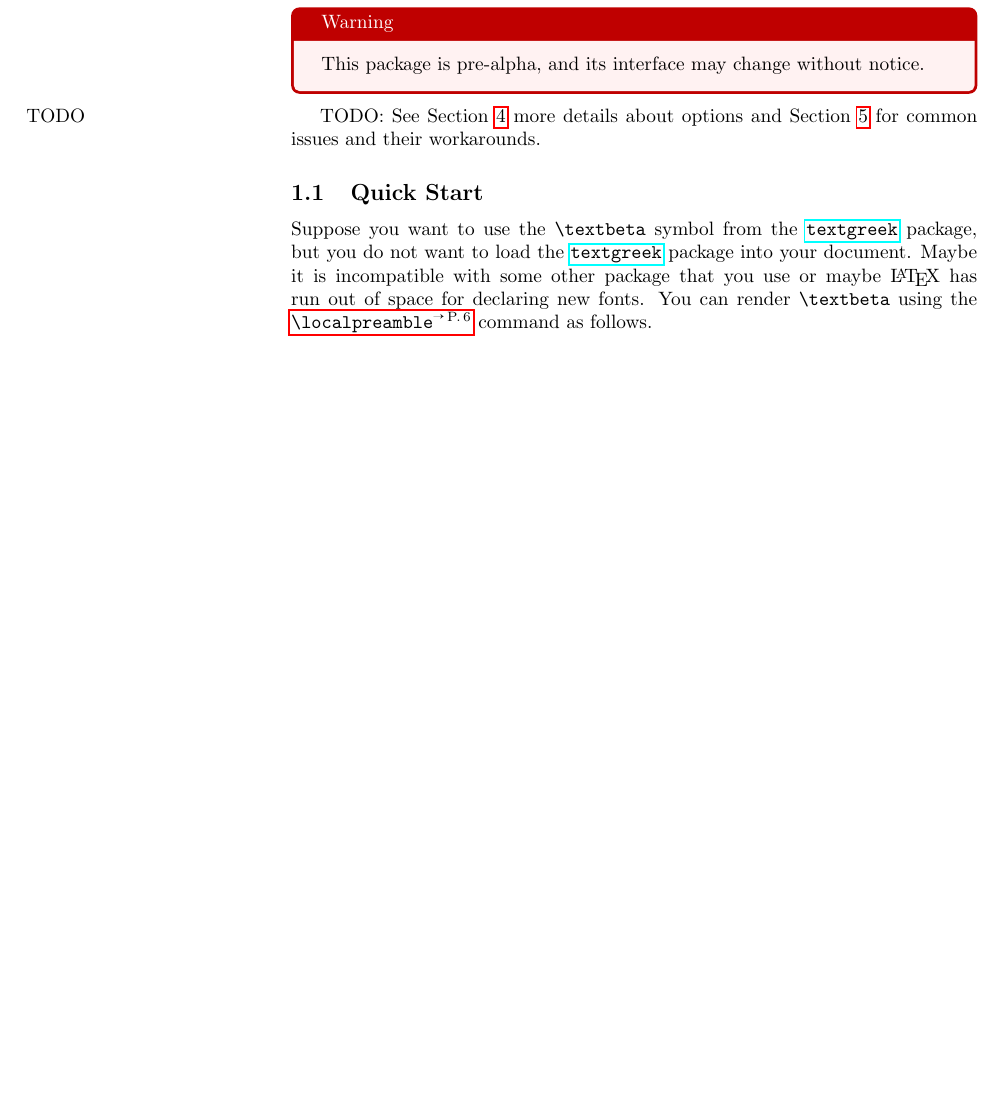
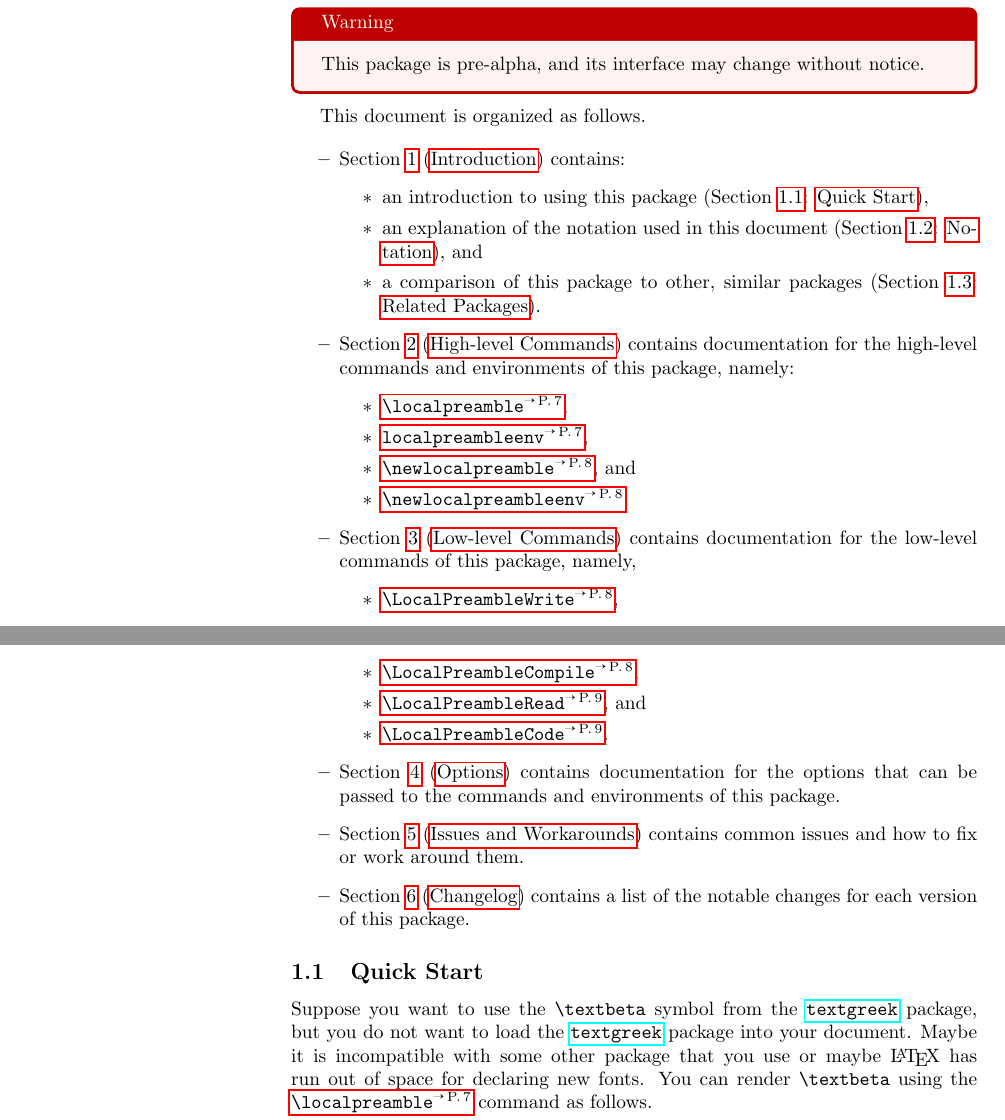
Before and after one commit to adamsmd/latex-pkg-external, a LaTeX document (locpream.tex): part of page 2 of 24 before the commit and two parts of pages 2 and 3 of 25 after it, the two joined at a grey line, cut so that both start at the same text, the shorter picture padded with empty space. The pictures show the PDF file locpream.pdf that the author committed with the source.

Commit message:
Finished TODO item about document organization

```diff
--- a/locpream.tex
+++ b/locpream.tex
@@ -136,10 +138,44 @@ testing not just documentation.
 This package is pre-alpha, and its interface may change without notice.
 \end{tcolorbox}
 
-TODO:\marginpar{TODO}
-See Section~\ref{sec:Options} more details about options and
-Section~\ref{sec:Issues and Workarounds} for common issues and their
-workarounds.
+This document is organized as follows.
+
+\begin{itemize}
+\item Section~\ref{sec:Introduction}~(\nameref{sec:Introduction}) contains:
+  \begin{itemize}
+  \item an introduction to using this package~(Section~\ref{subsec:Quick Start}: \nameref{subsec:Quick Start}),
+  \item an explanation of the notation used in this document~(Section~\ref{subsec:Notation}: \nameref{subsec:Notation}), and
+  \item a comparison of this package to other, similar packages~(Section~\ref{subsec:Related Packages}: \nameref{subsec:Related Packages}).
+  \end{itemize}
+
+\item Section~\ref{sec:High-level Commands}~(\nameref{sec:High-level Commands}) contains
+  documentation for the high-level commands and environments of this package, namely:
+  \begin{itemize}
+  \item \com{localpreamble},
+  \item \env{localpreambleenv},
+  \item \com{newlocalpreamble}, and
+  \item \com{newlocalpreambleenv}.
+  \end{itemize}
+
+\item Section~\ref{sec:Low-level Commands}~(\nameref{sec:Low-level Commands}) contains
+  documentation for the low-level commands of this package, namely,
+  \begin{itemize}
+  \item \com{LocalPreambleWrite},
+  \item \com{LocalPreambleCompile},
+  \item \com{LocalPreambleRead}, and
+  \item \com{LocalPreambleCode}.
+  \end{itemize}
+
+\item Section~\ref{sec:Options}~(\nameref{sec:Options}) contains
+  documentation for the options that can be passed to the commands and
+  environments of this package.
+
+\item Section~\ref{sec:Issues and Workarounds}~(\nameref{sec:Issues and Workarounds})
+  contains common issues and how to fix or work around them.
+
+\item Section~\ref{sec:Changelog}~(\nameref{sec:Changelog}) contains a
+  list of the notable changes for each version of this package.
+\end{itemize}
 
 %%%%%%%%%%%%%%%%%%%%%%%%%%%%%%%%%%%%%%%%
 \subsection{Quick Start}%
```
Also changed, not shown: locpream.pdf, locpream.tex (5 more changed lines).
